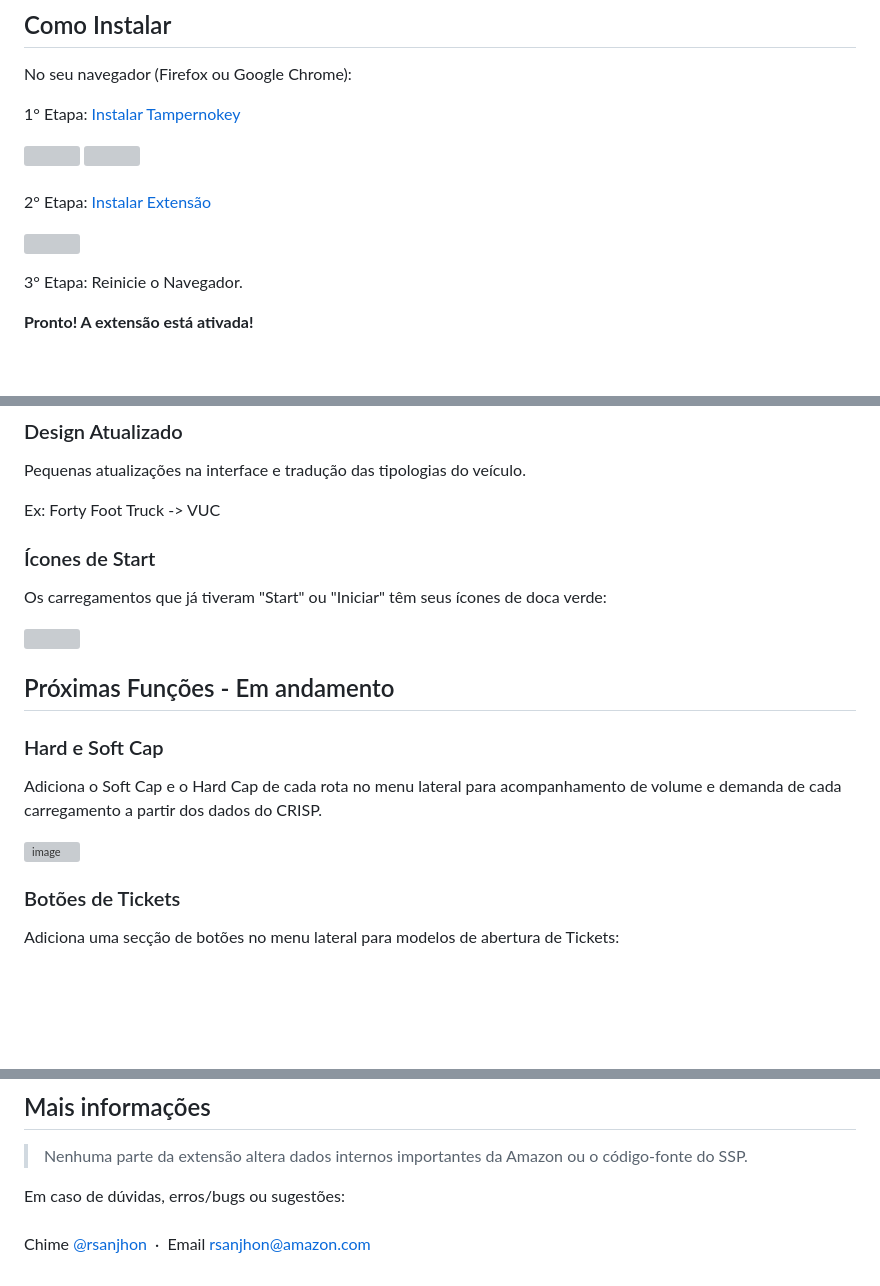
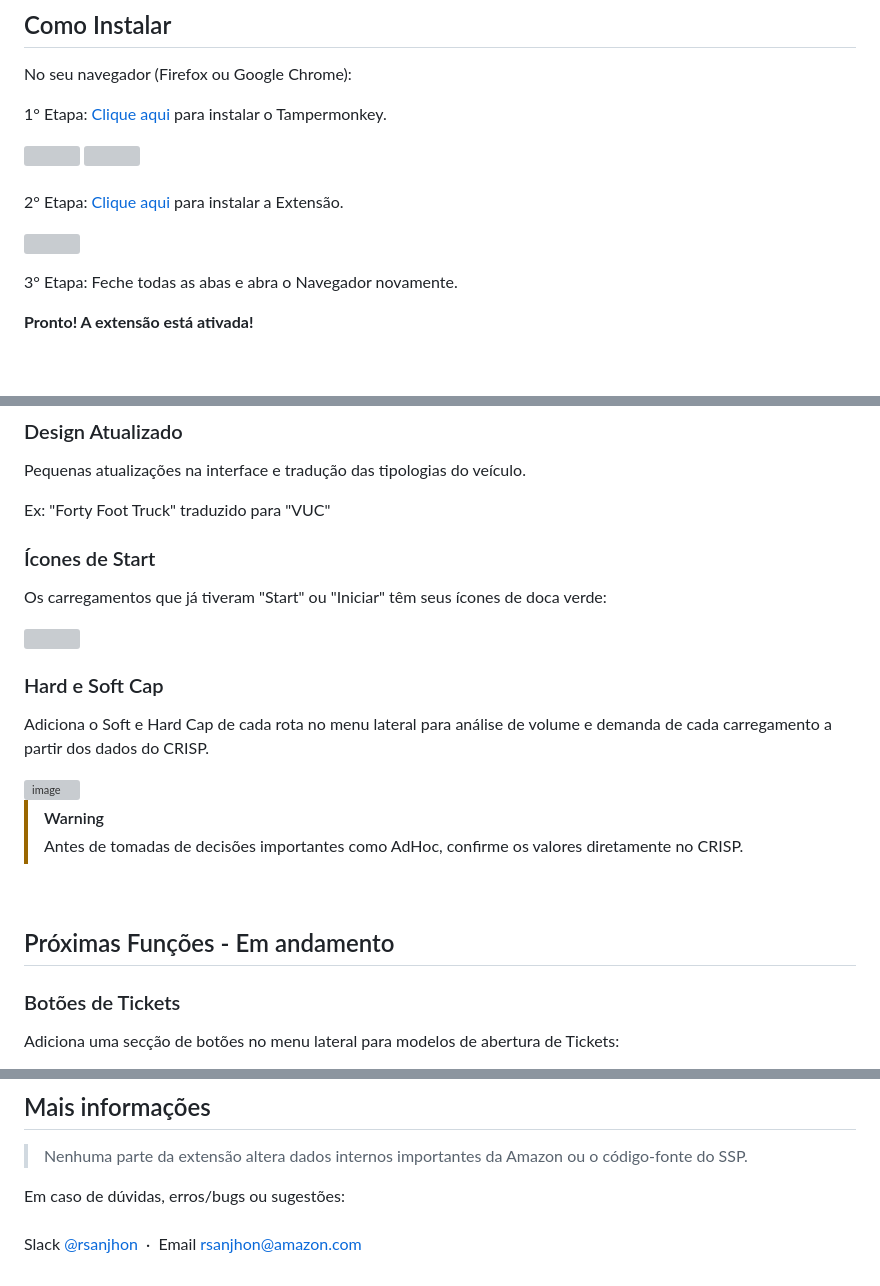
Before and after one commit to Jhoni23/Outbound, a Markdown page: README.md, 3 parts joined by grey strips. Rendered like a GitHub page; blank space fills up the shorter version; grey boxes are pictures that could not be loaded.

Commit message:
Revise installation instructions and update translations
Updated installation steps and improved clarity in the README.

```diff
--- a/README.md
+++ b/README.md
@@ -17,7 +17,7 @@
 
 No seu navegador (Firefox ou Google Chrome):
 
-1° Etapa: [Instalar Tampernokey](https://addons.mozilla.org/en-US/firefox/addon/tampermonkey/)
+1° Etapa: [Clique aqui](https://addons.mozilla.org/en-US/firefox/addon/tampermonkey/) para instalar o Tampermonkey.
 
 <div>
   <img src="https://github.com/user-attachments/assets/a3476345-5c1d-4a5f-9650-d9d98e55f00b" width="408" align="top">
@@ -26,13 +26,13 @@ No seu navegador (Firefox ou Google Chrome):
 
 <br>
 
-2° Etapa: [Instalar Extensão](https://github.com/Jhoni23/Outbound/raw/refs/heads/main/outboundScriptTampermonkey.user.js)
+2° Etapa: [Clique aqui](https://github.com/Jhoni23/Outbound/raw/refs/heads/main/outboundScriptTampermonkey.user.js) para instalar a Extensão.
 
 <img src="https://github.com/user-attachments/assets/8c21b5a6-e508-4a1f-acc7-19a00a3055f0" width="408">
 
 <p>
 
-3° Etapa: Reinicie o Navegador.
+3° Etapa: Feche todas as abas e abra o Navegador novamente.
 
 <b> Pronto! A extensão está ativada! </b>
 
@@ -58,7 +58,7 @@ Adiciona um botão de "Vale Pallet" no menu lateral que gera o documento automat
 
 Pequenas atualizações na interface e tradução das tipologias do veículo.
 
-Ex: Forty Foot Truck -> VUC
+Ex: "Forty Foot Truck" traduzido para "VUC"
 
 
 ### Ícones de Start
@@ -67,16 +67,18 @@ Os carregamentos que já tiveram "Start" ou "Iniciar" têm seus ícones de doca
 
 <img width="400" src="https://github.com/user-attachments/assets/749ec08f-9439-4c6a-aa4d-86232d29ee5f" />
 
+### Hard e Soft Cap
+
+Adiciona o Soft e Hard Cap de cada rota no menu lateral para análise de volume e demanda de cada carregamento a partir dos dados do CRISP.
+
+<img width="355" height="226" alt="image" src="https://github.com/user-attachments/assets/1b16f150-9b2b-40d0-84d3-03cbebcbd2f4" />
+
+> [!WARNING]
+> Antes de tomadas de decisões importantes como AdHoc, confirme os valores diretamente no CRISP.
+
 <br>
 
 ## Próximas Funções - Em andamento
-
-### Hard e Soft Cap
-
-Adiciona o Soft Cap e o Hard Cap de cada rota no menu lateral para acompanhamento de volume e demanda de cada carregamento a partir dos dados do CRISP.
-
-<img width="355" height="226" alt="image" src="https://github.com/user-attachments/assets/1b16f150-9b2b-40d0-84d3-03cbebcbd2f4" />
-
 
 ### Botões de Tickets
 
@@ -117,5 +119,5 @@ Recarregue a página do SSP.
 > Nenhuma parte da extensão altera dados internos importantes da Amazon ou o código-fonte do SSP.
 
 Em caso de dúvidas, erros/bugs ou sugestões: <br><br>
- Chime [@rsanjhon](https://github.com/) &nbsp;&middot;&nbsp;
+ Slack [@rsanjhon](https://github.com/) &nbsp;&middot;&nbsp;
  Email [rsanjhon@amazon.com](https://twitter.com/)
```
